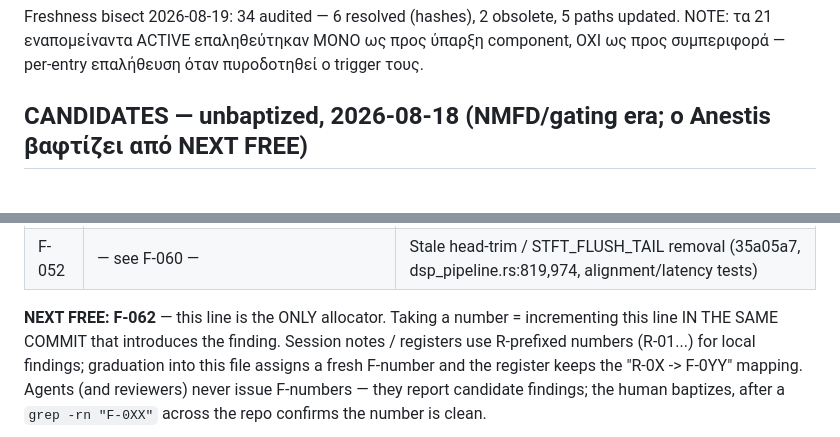
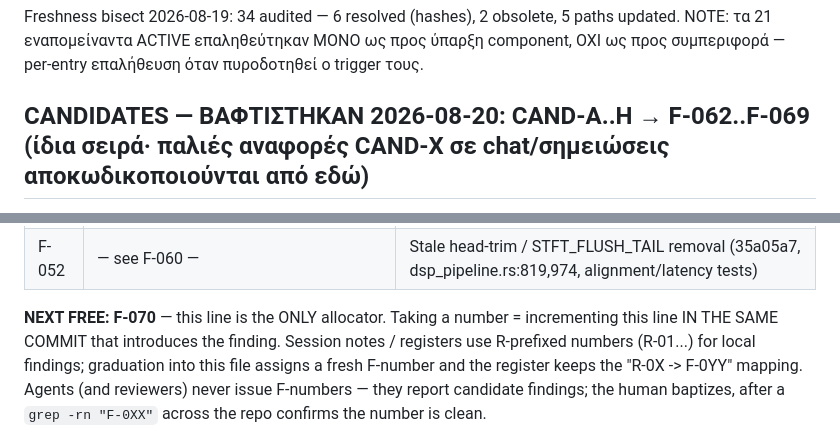
Before and after one commit to Aidevkon/AUDAL, a Markdown page: FINDINGS.md, 2 parts joined by grey strips. Drawn GitHub-style.

```diff
--- a/FINDINGS.md
+++ b/FINDINGS.md
@@ -21,5 +21,5 @@ Format per entry: ID, Status, Component, Trigger, one-paragraph context.
 Freshness bisect 2026-08-19: 34 audited — 6 resolved (hashes), 2 obsolete, 5 paths updated. NOTE: τα 21 εναπομείναντα ACTIVE επαληθεύτηκαν ΜΟΝΟ ως προς ύπαρξη component, ΟΧΙ ως προς συμπεριφορά — per-entry επαλήθευση όταν πυροδοτηθεί ο trigger τους.
 
 
-## CANDIDATES — unbaptized, 2026-08-18 (NMFD/gating era; ο Anestis βαφτίζει από NEXT FREE)
+## CANDIDATES — ΒΑΦΤΙΣΤΗΚΑΝ 2026-08-20: CAND-A..H → F-062..F-069 (ίδια σειρά· παλιές αναφορές CAND-X σε chat/σημειώσεις αποκωδικοποιούνται από εδώ)
 
@@ -57,7 +57,7 @@ F-060 (cheap, and it collided instantly).
 | F-049 | butter_hp2/lp2 resonant Q=1.414 (pinned oracle) | Router concurrency test observes counter not clock (bbefeb7) |
 | F-052 | — see F-060 — | Stale head-trim / STFT_FLUSH_TAIL removal (35a05a7, dsp_pipeline.rs:819,974, alignment/latency tests) |
 
-**NEXT FREE: F-062** — this line is the ONLY allocator. Taking a number =
+**NEXT FREE: F-070** — this line is the ONLY allocator. Taking a number =
 incrementing this line IN THE SAME COMMIT that introduces the finding.
 Session notes / registers use R-prefixed numbers (R-01...) for local
 findings; graduation into this file assigns a fresh F-number and the
```
Also changed, not shown: other parts of FINDINGS.md (+8 -8 lines).
